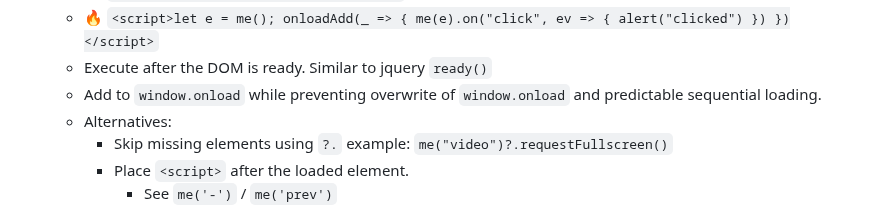
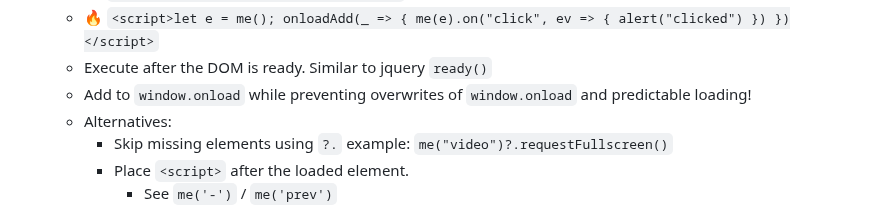
Before and after one commit to gnat/surreal, a Markdown page: README.md, the part around the change. GitHub-like rendering.

```diff
--- a/README.md
+++ b/README.md
@@ -267,7 +267,7 @@ Looking for stuff [we recommend doing in vanilla JS](#no-surreal)?
   * 🔥 `onloadAdd(_ => { alert("loaded!"); })`
   * 🔥 `<script>let e = me(); onloadAdd(_ => { me(e).on("click", ev => { alert("clicked") }) })</script>`
   * Execute after the DOM is ready. Similar to jquery `ready()`
-  * Add to `window.onload` while preventing overwrite of `window.onload` and predictable sequential loading.
+  * Add to `window.onload` while preventing overwrites of `window.onload` and predictable loading!
   * Alternatives:
     * Skip missing elements using `?.` example: `me("video")?.requestFullscreen()`
     * Place `<script>` after the loaded element.
```
